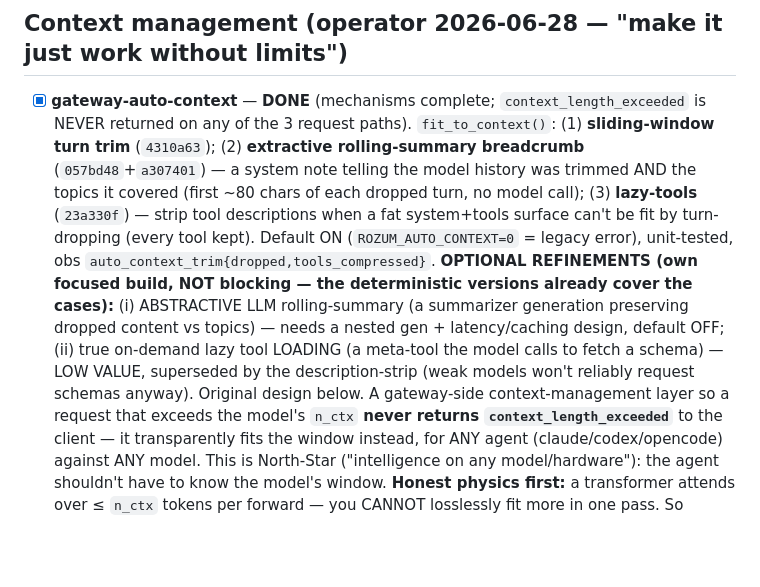
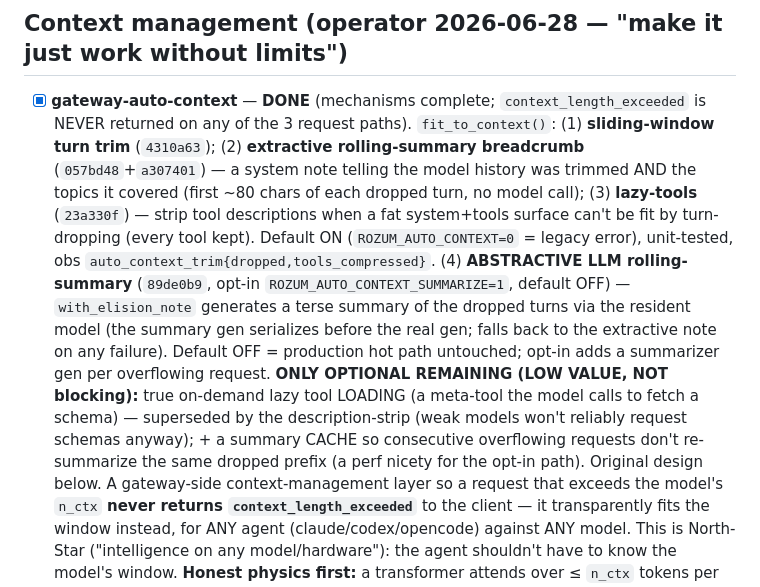
Before and after one commit to sergey-scherbina/rozum, a Markdown page: BACKLOG.md, the part around the change. Rendered like a GitHub page; blank space fills up the shorter version.

Commit message:
docs(backlog): auto-context abstractive LLM summary DONE (opt-in); only low-value on-demand-lazy-load + summary-cache remain

```diff
--- a/BACKLOG.md
+++ b/BACKLOG.md
@@ -45,11 +45,14 @@
   was trimmed AND the topics it covered (first ~80 chars of each dropped turn, no model call); (3)
   **lazy-tools** (`23a330f`) — strip tool descriptions when a fat system+tools surface can't be fit by
   turn-dropping (every tool kept). Default ON (`ROZUM_AUTO_CONTEXT=0` = legacy error), unit-tested, obs
-  `auto_context_trim{dropped,tools_compressed}`. **OPTIONAL REFINEMENTS (own focused build, NOT blocking —
-  the deterministic versions already cover the cases):** (i) ABSTRACTIVE LLM rolling-summary (a summarizer
-  generation preserving dropped content vs topics) — needs a nested gen + latency/caching design, default
-  OFF; (ii) true on-demand lazy tool LOADING (a meta-tool the model calls to fetch a schema) — LOW VALUE,
-  superseded by the description-strip (weak models won't reliably request schemas anyway). Original design below.
+  `auto_context_trim{dropped,tools_compressed}`. (4) **ABSTRACTIVE LLM rolling-summary** (`89de0b9`, opt-in
+  `ROZUM_AUTO_CONTEXT_SUMMARIZE=1`, default OFF) — `with_elision_note` generates a terse summary of the
+  dropped turns via the resident model (the summary gen serializes before the real gen; falls back to the
+  extractive note on any failure). Default OFF = production hot path untouched; opt-in adds a summarizer
+  gen per overflowing request. **ONLY OPTIONAL REMAINING (LOW VALUE, NOT blocking):** true on-demand lazy
+  tool LOADING (a meta-tool the model calls to fetch a schema) — superseded by the description-strip (weak
+  models won't reliably request schemas anyway); + a summary CACHE so consecutive overflowing requests
+  don't re-summarize the same dropped prefix (a perf nicety for the opt-in path). Original design below.
   A gateway-side context-management layer so a request that exceeds
   the model's `n_ctx` **never returns `context_length_exceeded`** to the client — it transparently
   fits the window instead, for ANY agent (claude/codex/opencode) against ANY model. This is North-Star
```
